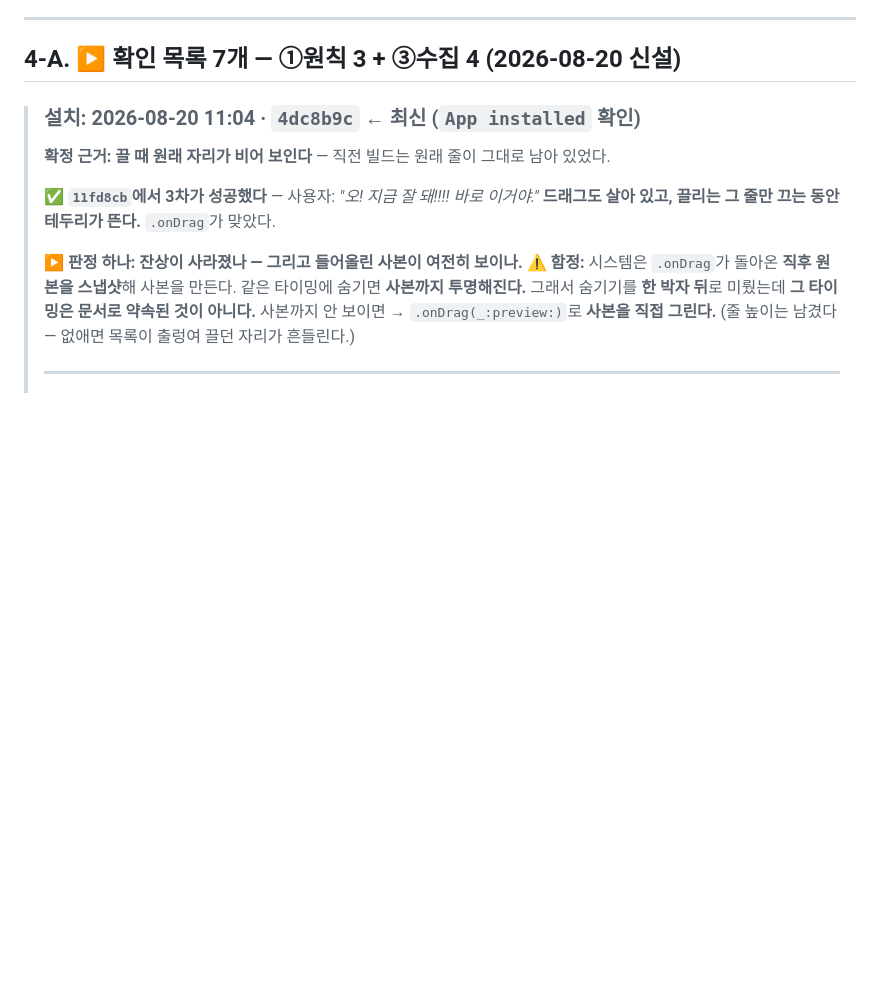
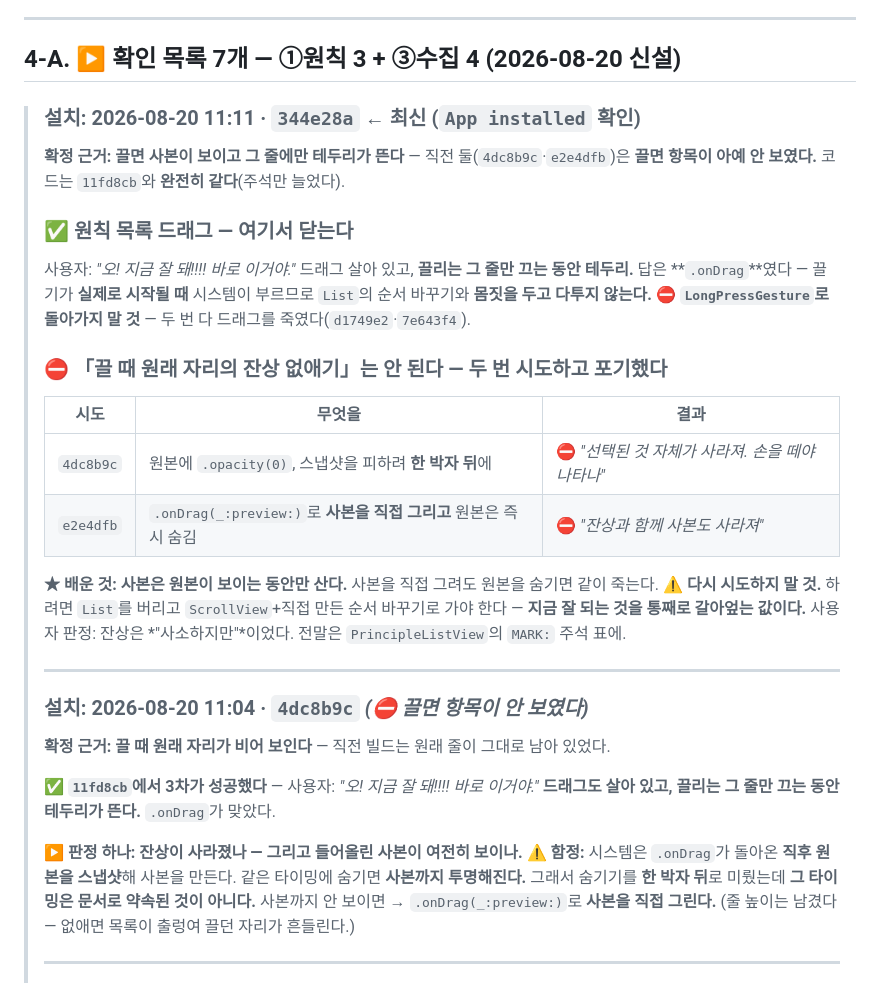
Before and after one commit to eswi/SecondBrain, a Markdown page: HANDOFF.md, the part around the change. Drawn GitHub-style; blank space fills up the shorter version.

Commit message:
docs(설치): 2026-08-20 11:11 · 344e28a · 원칙 목록 드래그를 여기서 닫는다
답은 .onDrag였다 — 끌기가 실제로 시작될 때 불리므로 List의 순서 바꾸기와
몸짓을 두고 다투지 않는다. LongPressGesture로 돌아가지 말 것(두 번 다 죽였다).

잔상 제거는 안 되는 것으로 판정하고 표로 남겼다 —
사본은 원본이 보이는 동안만 산다. 다시 시도하지 말 것.

Co-Authored-By: Claude Opus 5 (1M context) <noreply@anthropic.com>

```diff
--- a/HANDOFF.md
+++ b/HANDOFF.md
@@ -378,7 +378,30 @@ launchd가 살아 있었다면 16:00·17:00…에 덮어썼을 것이다. **08-1
 
 ## 4-A. ▶ 확인 목록 7개 — **①원칙 3 + ③수집 4** (2026-08-20 신설)
 
-> ### 설치: **2026-08-20 11:04 · `4dc8b9c`** ← 최신 (`App installed` 확인)
+> ### 설치: **2026-08-20 11:11 · `344e28a`** ← 최신 (`App installed` 확인)
+> **확정 근거: 끌면 사본이 보이고 그 줄에만 테두리가 뜬다** — 직전 둘(`4dc8b9c`·`e2e4dfb`)은
+> **끌면 항목이 아예 안 보였다.** 코드는 `11fd8cb`와 **완전히 같다**(주석만 늘었다).
+>
+> ### ✅ 원칙 목록 드래그 — **여기서 닫는다**
+> 사용자: *"오! 지금 잘 돼!!!! 바로 이거야."* 드래그 살아 있고, **끌리는 그 줄만 끄는 동안 테두리.**
+> 답은 **`.onDrag`**였다 — 끌기가 **실제로 시작될 때** 시스템이 부르므로
+> `List`의 순서 바꾸기와 **몸짓을 두고 다투지 않는다.**
+> ⛔ **`LongPressGesture`로 돌아가지 말 것** — 두 번 다 드래그를 죽였다(`d1749e2`·`7e643f4`).
+>
+> ### ⛔ 「끌 때 원래 자리의 잔상 없애기」는 **안 된다 — 두 번 시도하고 포기했다**
+> | 시도 | 무엇을 | 결과 |
+> |---|---|---|
+> | `4dc8b9c` | 원본에 `.opacity(0)`, 스냅샷을 피하려 **한 박자 뒤**에 | ⛔ *"선택된 것 자체가 사라져. 손을 떼야 나타나"* |
+> | `e2e4dfb` | `.onDrag(_:preview:)`로 **사본을 직접 그리고** 원본은 즉시 숨김 | ⛔ *"잔상과 함께 사본도 사라져"* |
+>
+> **★ 배운 것: 사본은 원본이 보이는 동안만 산다.** 사본을 직접 그려도 원본을 숨기면 같이 죽는다.
+> ⚠️ **다시 시도하지 말 것.** 하려면 `List`를 버리고 `ScrollView`+직접 만든 순서 바꾸기로 가야 한다 —
+> **지금 잘 되는 것을 통째로 갈아엎는 값이다.** 사용자 판정: 잔상은 *"사소하지만"*이었다.
+> 전말은 `PrincipleListView`의 `MARK:` 주석 표에.
+>
+> ---
+>
+> ### 설치: 2026-08-20 11:04 · `4dc8b9c` *(⛔ 끌면 항목이 안 보였다)*
 > **확정 근거: 끌 때 원래 자리가 비어 보인다** — 직전 빌드는 원래 줄이 그대로 남아 있었다.
 >
 > ✅ **`11fd8cb`에서 3차가 성공했다** — 사용자: *"오! 지금 잘 돼!!!! 바로 이거야."*
```
